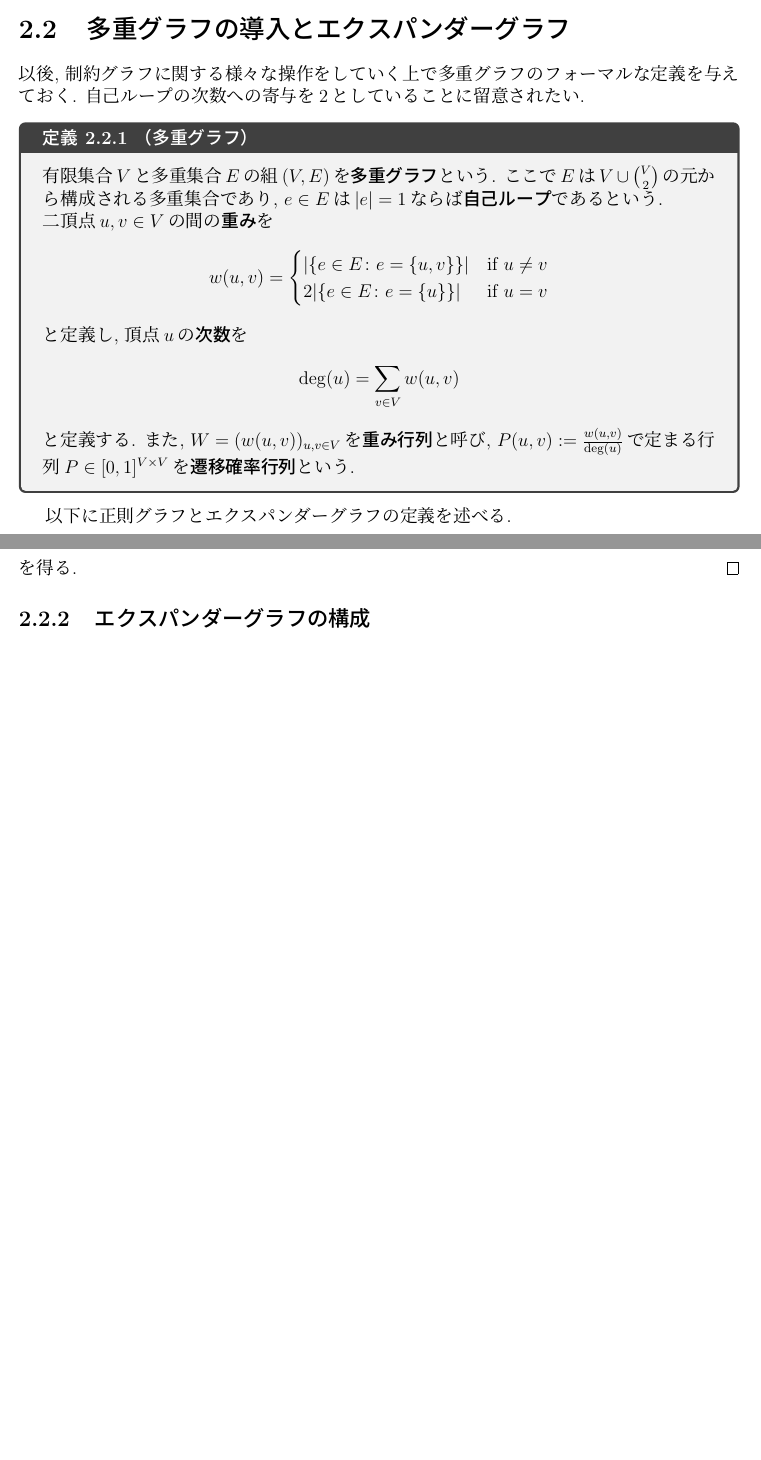
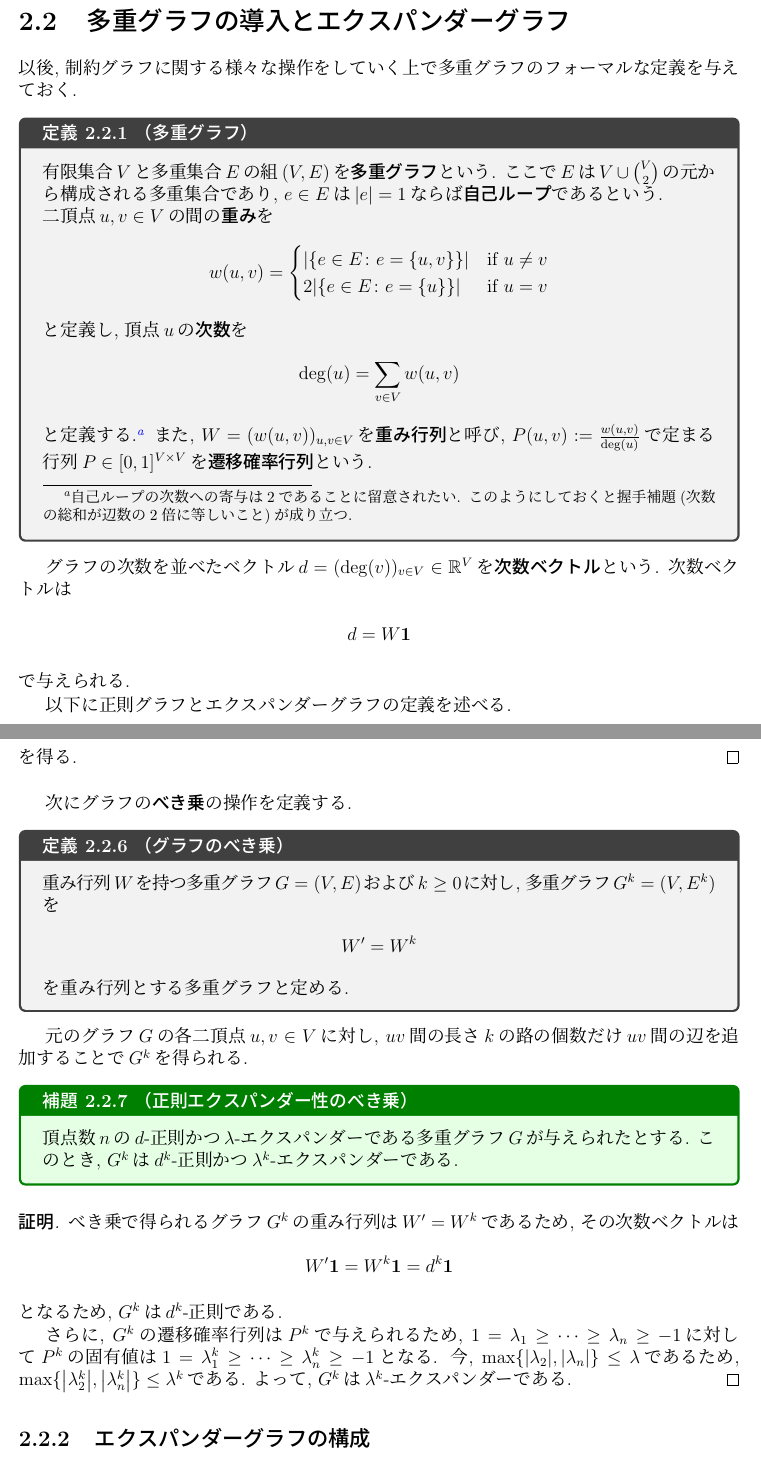
Before and after one commit to NobutakaShimizu/PCP_lecture_2025, a LaTeX book (main.tex, which reads CSP.tex, gap_amplification.tex): two parts of pages 19 and 21 of 27 before the commit and two parts of pages 19 and 22 of 29 after it, joined at a grey line, cut so that both start at the same text, the shorter picture padded with empty space. The pictures show the PDF file main.pdf that the author committed with the source.

Commit message:
制約グラフに関する新たな定義と操作を追加し、エクスパンダーグラフのべき乗に関する定義を整備。章タイトルを「制約グラフの定数次数エクスパンダー化」と「制約グラフのべき乗」に変更し、文書の整合性を向上させるための修正を実施。

```diff
--- a/CSP.tex
+++ b/CSP.tex
@@ -187,10 +186,18 @@ PCP定理の証明は, NP-完全な2-CSPである3彩色問題のインスタン
 \begin{align*}
   \deg(u) = \sum_{v\in V} w(u,v)
 \end{align*}
-と定義する. また, $W=(w(u,v))_{u,v\in V}$を\emph{重み行列}と呼び,
+と定義する.\footnote{自己ループの次数への寄与は$2$であることに留意されたい. このようにしておくと握手補題(次数の総和が辺数の$2$倍に等しいこと)が成り立つ.} また, $W=(w(u,v))_{u,v\in V}$を\emph{重み行列}と呼び,
 $P(u,v):=\frac{w(u,v)}{\deg(u)}$で定まる行列$P\in[0,1]^{V\times V}$を\emph{遷移確率行列}という.
 
 \end{definition}
+
+グラフの次数を並べたベクトル$d=(\deg(v))_{v\in V}\in \Real^V$を\emph{次数ベクトル}という.
+次数ベクトルは
+\begin{align*}
+  d = W\allone
+\end{align*}
+で与えられる.
+
 
 以下に正則グラフとエクスパンダーグラフの定義を述べる.
 
@@ -285,6 +291,37 @@ $P(u,v):=\frac{w(u,v)}{\deg(u)}$で定まる行列$P\in[0,1]^{V\times V}$を\emp
   を得る.
 \end{proof}
 
+次にグラフの\emph{べき乗}の操作を定義する.
+
+\begin{definition}{グラフのべき乗}{power-of-graph}
+  重み行列$W$を持つ多重グラフ$G=(V,E)$および$k\ge 0$に対し, 多重グラフ$G^k=(V,E^k)$を
+  \begin{align*}
+    W' = W^k
+  \end{align*}
+  を重み行列とする多重グラフと定める.
+\end{definition}
+
+元のグラフ$G$の各二頂点$u,v\in V$に対し,
+$uv$間の長さ$k$の路の個数だけ$uv$間の辺を追加することで$G^k$を得られる.
+
+\begin{lemma}{正則エクスパンダー性のべき乗}{power-of-regular-expander}
+  頂点数$n$の$d$-正則かつ$\lambda$-エクスパンダーである多重グラフ$G$が与えられたとする.
+  このとき, $G^k$は$d^k$-正則かつ$\lambda^k$-エクスパンダーである.
+\end{lemma}
+
+\begin{proof}
+  べき乗で得られるグラフ$G^k$の重み行列は$W'=W^k$であるため, その次数ベクトルは
+  \begin{align*}
+    W'\allone = W^k\allone = d^k\allone
+  \end{align*}
+  となるため, $G^k$は$d^k$-正則である.
+
+  さらに, $G^k$の遷移確率行列は$P^k$で与えられるため, $1=\lambda_1 \ge \dots \ge \lambda_n \ge -1$に対して
+  $P^k$の固有値は$1=\lambda_1^k \ge \dots \ge \lambda_n^k \ge -1$となる.
+  今, $\max\{\abs{\lambda_2}, \abs{\lambda_n}\} \le \lambda$であるため, $\max\{\abs{\lambda_2^k}, \abs{\lambda_n^k}\} \le \lambda^k$である.
+  よって, $G^k$は$\lambda^k$-エクスパンダーである.
+\end{proof}
+
 \subsection{エクスパンダーグラフの構成}
 
 エクスパンダーグラフは, その構造から様々な応用が知られている.
--- a/gap_amplification.tex
+++ b/gap_amplification.tex
@@ -37,9 +37,9 @@ PCP定理(\cref{thm:PCP-CSP-theorem})の証明は, この補題を繰り返し
 
 \section{証明の概要}
 
-\section{定数次数エクスパンダー化}
+\section{制約グラフの定数次数エクスパンダー化}
 
 
-\section{冪乗操作}
+\section{制約グラフのべき乗}
 
 \section{アルファベット削減}
```
Also changed, not shown: main.pdf, CSP.tex (5 more changed lines), 9 other files.
